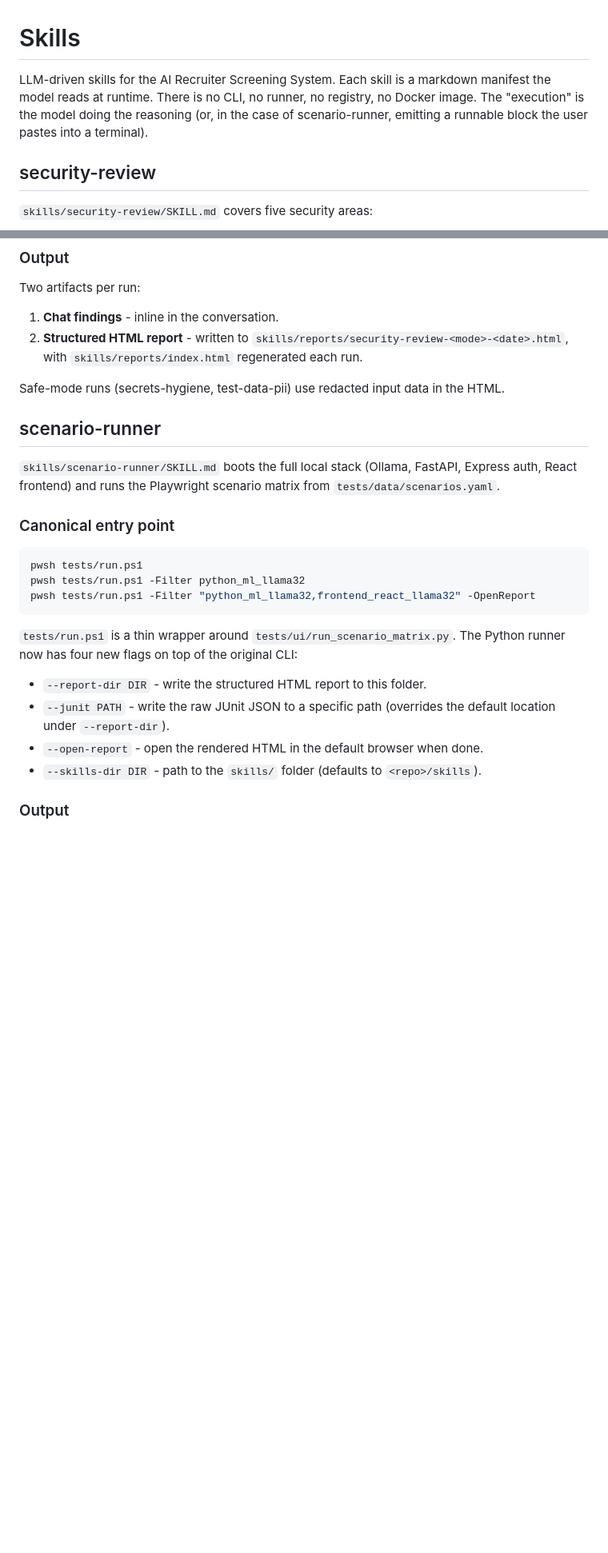
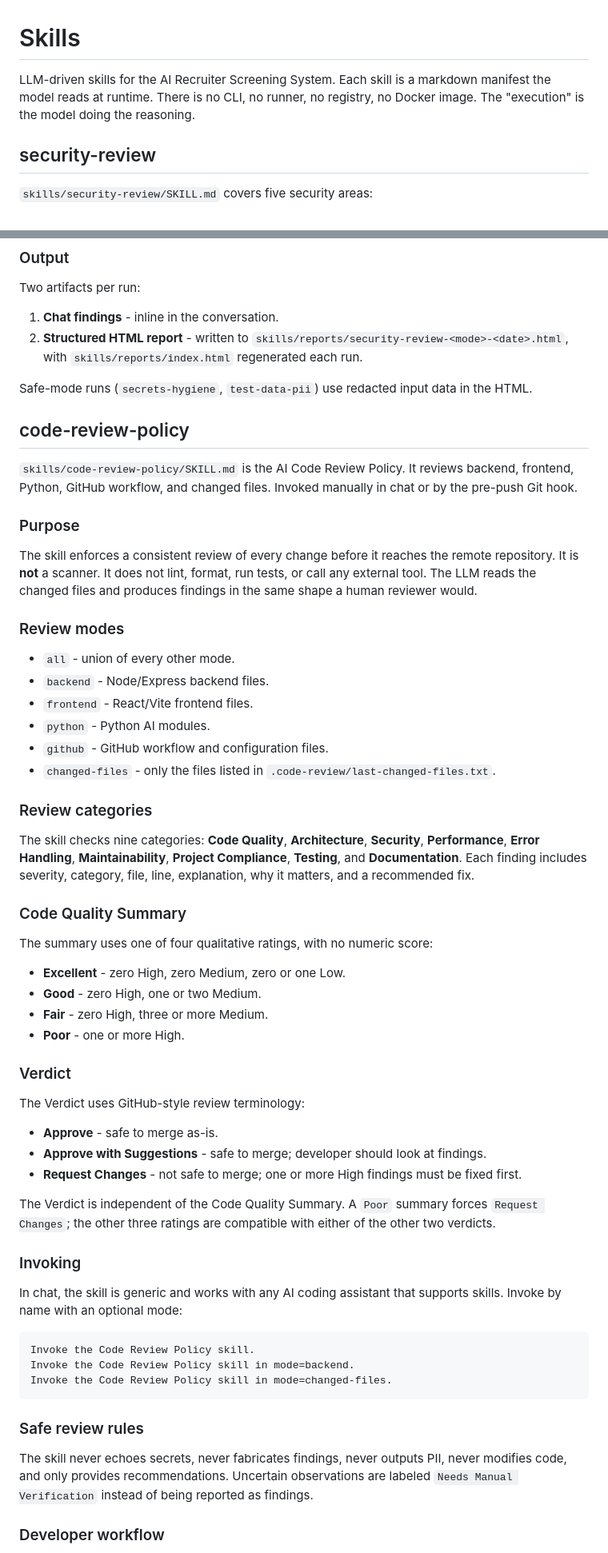
Before and after one commit to Trigyn-Intern/AI-recruiter-screening-system-, a Markdown page: skills/README.md, 2 parts joined by grey strips. Shown at 80% size. GitHub-like rendering; blank space fills up the shorter version.

Commit message:
code review skill

````diff
--- a/skills/README.md
+++ b/skills/README.md
@@ -1,6 +1,6 @@
 # Skills
 
-LLM-driven skills for the AI Recruiter Screening System. Each skill is a markdown manifest the model reads at runtime. There is no CLI, no runner, no registry, no Docker image. The "execution" is the model doing the reasoning (or, in the case of scenario-runner, emitting a runnable block the user pastes into a terminal).
+LLM-driven skills for the AI Recruiter Screening System. Each skill is a markdown manifest the model reads at runtime. There is no CLI, no runner, no registry, no Docker image. The "execution" is the model doing the reasoning.
 
 ## security-review
 
@@ -25,26 +25,61 @@ Two artifacts per run:
 1. **Chat findings** - inline in the conversation.
 2. **Structured HTML report** - written to `skills/reports/security-review-<mode>-<date>.html`, with `skills/reports/index.html` regenerated each run.
 
-Safe-mode runs (secrets-hygiene, test-data-pii) use redacted input data in the HTML.
+Safe-mode runs (`secrets-hygiene`, `test-data-pii`) use redacted input data in the HTML.
 
-## scenario-runner
+## code-review-policy
 
-`skills/scenario-runner/SKILL.md` boots the full local stack (Ollama, FastAPI, Express auth, React frontend) and runs the Playwright scenario matrix from `tests/data/scenarios.yaml`.
+`skills/code-review-policy/SKILL.md` is the AI Code Review Policy. It reviews backend, frontend, Python, GitHub workflow, and changed files. Invoked manually in chat or by the pre-push Git hook.
 
-### Canonical entry point
+### Purpose
 
-```powershell
-pwsh tests/run.ps1
-pwsh tests/run.ps1 -Filter python_ml_llama32
-pwsh tests/run.ps1 -Filter "python_ml_llama32,frontend_react_llama32" -OpenReport
+The skill enforces a consistent review of every change before it reaches the remote repository. It is **not** a scanner. It does not lint, format, run tests, or call any external tool. The LLM reads the changed files and produces findings in the same shape a human reviewer would.
+
+### Review modes
+
+- `all` - union of every other mode.
+- `backend` - Node/Express backend files.
+- `frontend` - React/Vite frontend files.
+- `python` - Python AI modules.
+- `github` - GitHub workflow and configuration files.
+- `changed-files` - only the files listed in `.code-review/last-changed-files.txt`.
+
+### Review categories
+
+The skill checks nine categories: **Code Quality**, **Architecture**, **Security**, **Performance**, **Error Handling**, **Maintainability**, **Project Compliance**, **Testing**, and **Documentation**. Each finding includes severity, category, file, line, explanation, why it matters, and a recommended fix.
+
+### Code Quality Summary
+
+The summary uses one of four qualitative ratings, with no numeric score:
+
+- **Excellent** - zero High, zero Medium, zero or one Low.
+- **Good** - zero High, one or two Medium.
+- **Fair** - zero High, three or more Medium.
+- **Poor** - one or more High.
+
+### Verdict
+
+The Verdict uses GitHub-style review terminology:
+
+- **Approve** - safe to merge as-is.
+- **Approve with Suggestions** - safe to merge; developer should look at findings.
+- **Request Changes** - not safe to merge; one or more High findings must be fixed first.
+
+The Verdict is independent of the Code Quality Summary. A `Poor` summary forces `Request Changes`; the other three ratings are compatible with either of the other two verdicts.
+
+### Invoking
+
+In chat, the skill is generic and works with any AI coding assistant that supports skills. Invoke by name with an optional mode:
+
+```
+Invoke the Code Review Policy skill.
+Invoke the Code Review Policy skill in mode=backend.
+Invoke the Code Review Policy skill in mode=changed-files.
 ```
 
-`tests/run.ps1` is a thin wrapper around `tests/ui/run_scenario_matrix.py`. The Python runner now has four new flags on top of the original CLI:
+### Safe review rules
 
-- `--report-dir DIR` - write the structured HTML report to this folder.
-- `--junit PATH` - write the raw JUnit JSON to a specific path (overrides the default location under `--report-dir`).
-- `--open-report` - open the rendered HTML in the default browser when done.
-- `--skills-dir DIR` - path to the `skills/` folder (defaults to `<repo>/skills`).
+The skill never echoes secrets, never fabricates findings, never outputs PII, never modifies code, and only provides recommendations. Uncertain observations are labeled `Needs Manual Verification` instead of being reported as findings.
 
-### Output
+### Developer workflow
 
````
Also changed, not shown: other parts of skills/README.md (+47 -11 lines), skills/code-review-policy/SKILL.md (added, +258 -0 lines).
